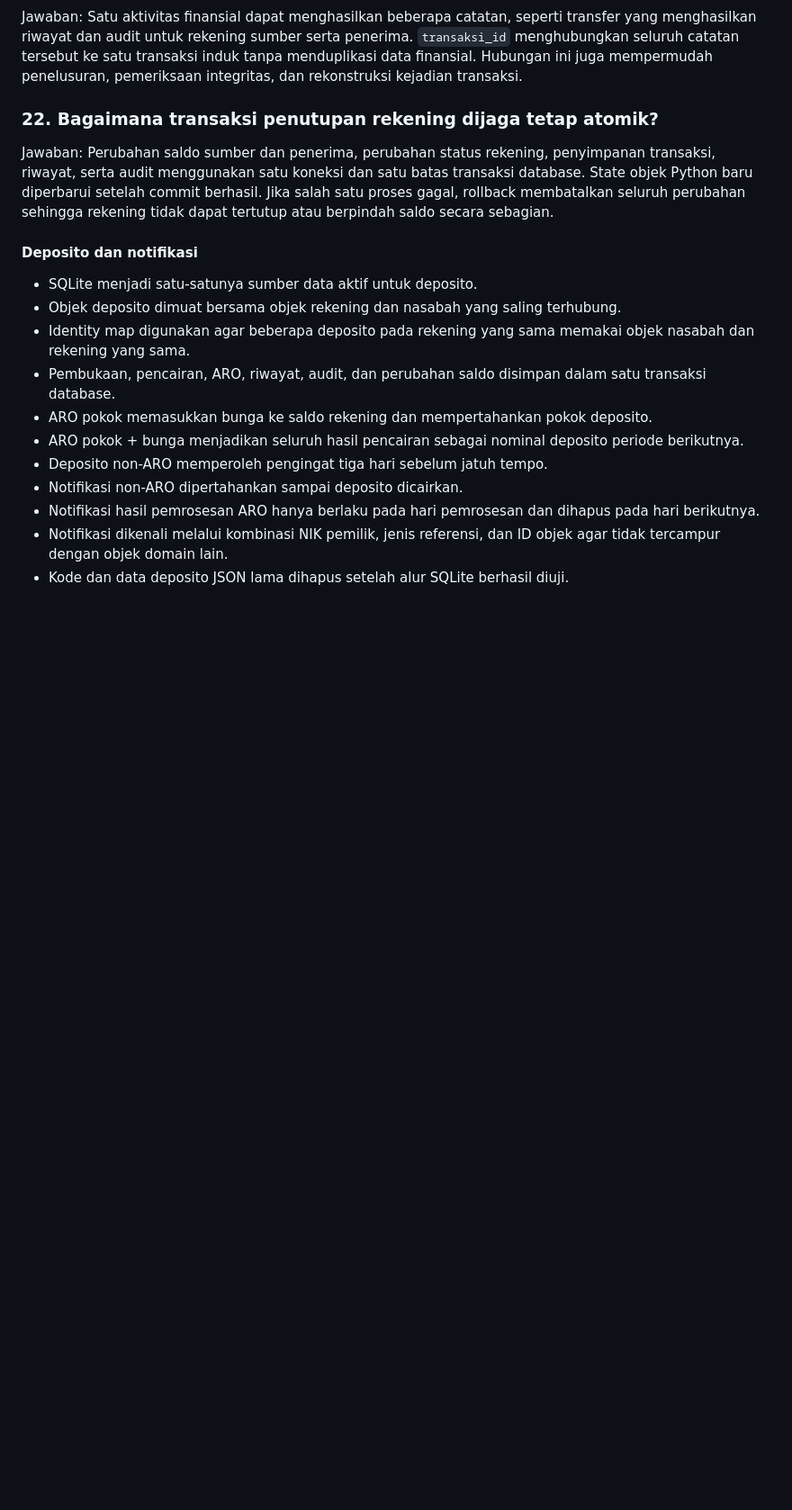
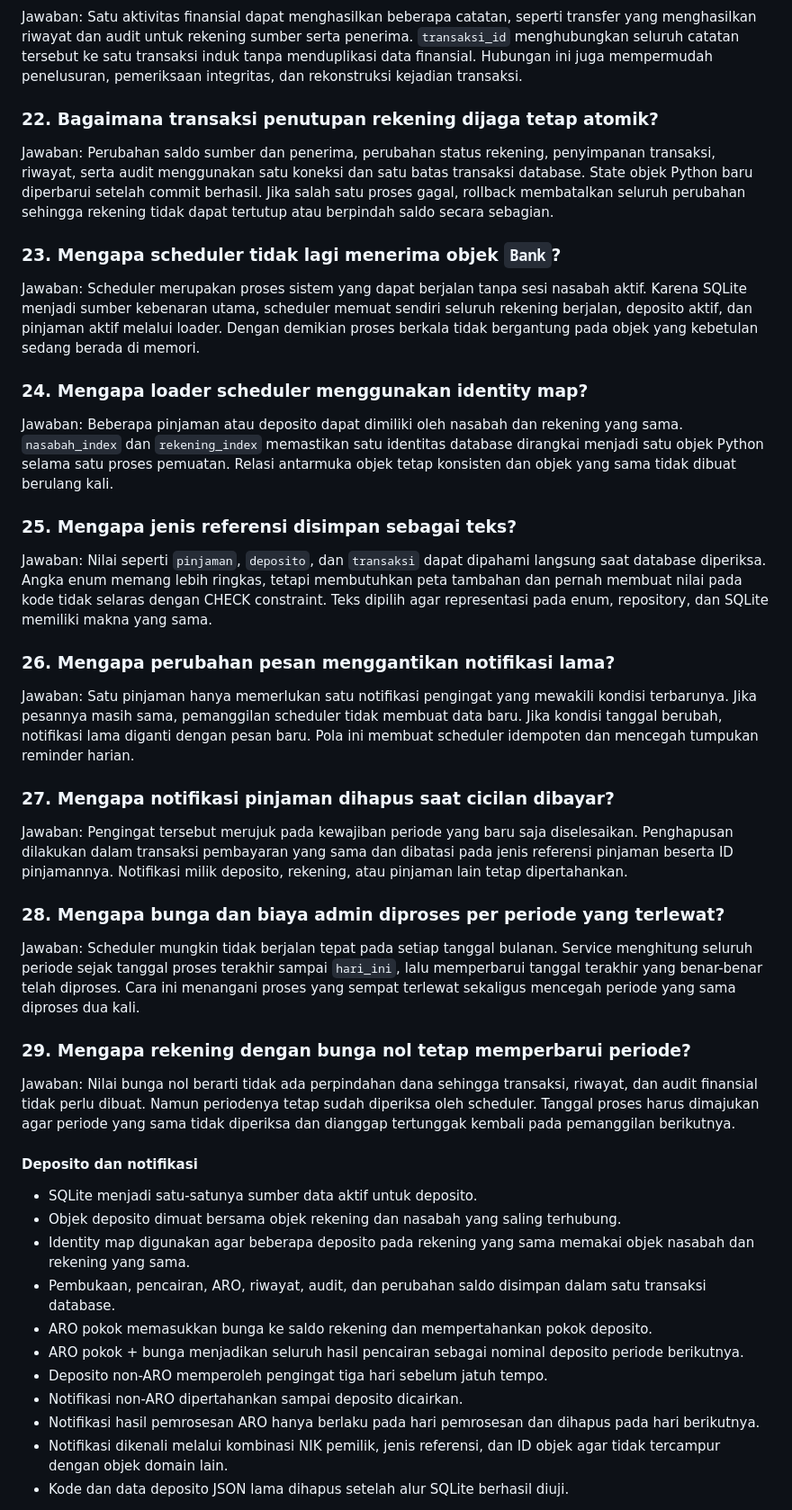
Before and after one commit to nikowahyup/bank_djago, a Markdown page: README.md, the part around one of its changes. Shown at 90% size. GitHub-like rendering; blank space fills up the shorter version.

Commit message:
docs: perbarui progres notifikasi dan scheduler

```diff
--- a/README.md
+++ b/README.md
@@ -474,6 +490,65 @@ Satu aktivitas finansial dapat menghasilkan beberapa catatan, seperti transfer y
 Jawaban:
 Perubahan saldo sumber dan penerima, perubahan status rekening, penyimpanan transaksi, riwayat, serta audit menggunakan satu koneksi dan satu batas transaksi database. State objek Python baru diperbarui setelah commit berhasil. Jika salah satu proses gagal, rollback membatalkan seluruh perubahan sehingga rekening tidak dapat tertutup atau berpindah saldo secara sebagian.
 
+### 23. Mengapa scheduler tidak lagi menerima objek `Bank`?
+
+Jawaban:
+Scheduler merupakan proses sistem yang dapat berjalan tanpa sesi nasabah aktif.
+Karena SQLite menjadi sumber kebenaran utama, scheduler memuat sendiri seluruh
+rekening berjalan, deposito aktif, dan pinjaman aktif melalui loader. Dengan
+demikian proses berkala tidak bergantung pada objek yang kebetulan sedang berada
+di memori.
+
+### 24. Mengapa loader scheduler menggunakan identity map?
+
+Jawaban:
+Beberapa pinjaman atau deposito dapat dimiliki oleh nasabah dan rekening yang
+sama. `nasabah_index` dan `rekening_index` memastikan satu identitas database
+dirangkai menjadi satu objek Python selama satu proses pemuatan. Relasi antarmuka
+objek tetap konsisten dan objek yang sama tidak dibuat berulang kali.
+
+### 25. Mengapa jenis referensi disimpan sebagai teks?
+
+Jawaban:
+Nilai seperti `pinjaman`, `deposito`, dan `transaksi` dapat dipahami langsung
+saat database diperiksa. Angka enum memang lebih ringkas, tetapi membutuhkan
+peta tambahan dan pernah membuat nilai pada kode tidak selaras dengan CHECK
+constraint. Teks dipilih agar representasi pada enum, repository, dan SQLite
+memiliki makna yang sama.
+
+### 26. Mengapa perubahan pesan menggantikan notifikasi lama?
+
+Jawaban:
+Satu pinjaman hanya memerlukan satu notifikasi pengingat yang mewakili kondisi
+terbarunya. Jika pesannya masih sama, pemanggilan scheduler tidak membuat data
+baru. Jika kondisi tanggal berubah, notifikasi lama diganti dengan pesan baru.
+Pola ini membuat scheduler idempoten dan mencegah tumpukan reminder harian.
+
+### 27. Mengapa notifikasi pinjaman dihapus saat cicilan dibayar?
+
+Jawaban:
+Pengingat tersebut merujuk pada kewajiban periode yang baru saja diselesaikan.
+Penghapusan dilakukan dalam transaksi pembayaran yang sama dan dibatasi pada
+jenis referensi pinjaman beserta ID pinjamannya. Notifikasi milik deposito,
+rekening, atau pinjaman lain tetap dipertahankan.
+
+### 28. Mengapa bunga dan biaya admin diproses per periode yang terlewat?
+
+Jawaban:
+Scheduler mungkin tidak berjalan tepat pada setiap tanggal bulanan. Service
+menghitung seluruh periode sejak tanggal proses terakhir sampai `hari_ini`, lalu
+memperbarui tanggal terakhir yang benar-benar telah diproses. Cara ini menangani
+proses yang sempat terlewat sekaligus mencegah periode yang sama diproses dua
+kali.
+
+### 29. Mengapa rekening dengan bunga nol tetap memperbarui periode?
+
+Jawaban:
+Nilai bunga nol berarti tidak ada perpindahan dana sehingga transaksi, riwayat,
+dan audit finansial tidak perlu dibuat. Namun periodenya tetap sudah diperiksa
+oleh scheduler. Tanggal proses harus dimajukan agar periode yang sama tidak
+diperiksa dan dianggap tertunggak kembali pada pemanggilan berikutnya.
+
 #### Deposito dan notifikasi
 
 - SQLite menjadi satu-satunya sumber data aktif untuk deposito.
```
Also changed, not shown: other parts of README.md (+21 -5 lines).
